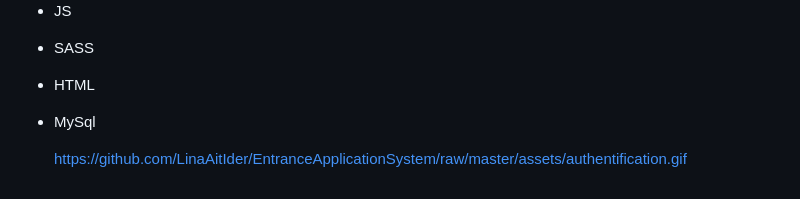
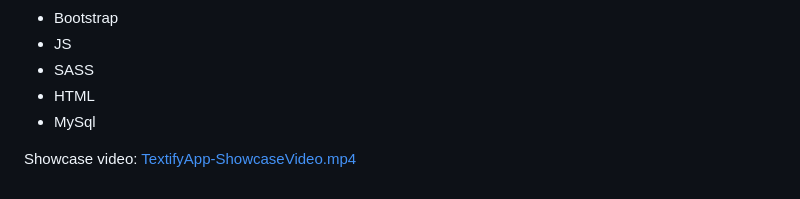
Before and after one commit to LinaAitIder/EntranceApplicationSystem, a Markdown page: README.md, the part around the change. Drawn GitHub-style.

```diff
--- a/README.md
+++ b/README.md
@@ -45,4 +45,7 @@ Le site gère également plusieurs contraintes, par exemple : un étudiant ayant
 - HTML
 - MySql
 
-  https://github.com/LinaAitIder/EntranceApplicationSystem/raw/master/assets/authentification.gif
+
+
+Showcase video:
+[TextifyApp-ShowcaseVideo.mp4](assets/authentification.gif)
```
